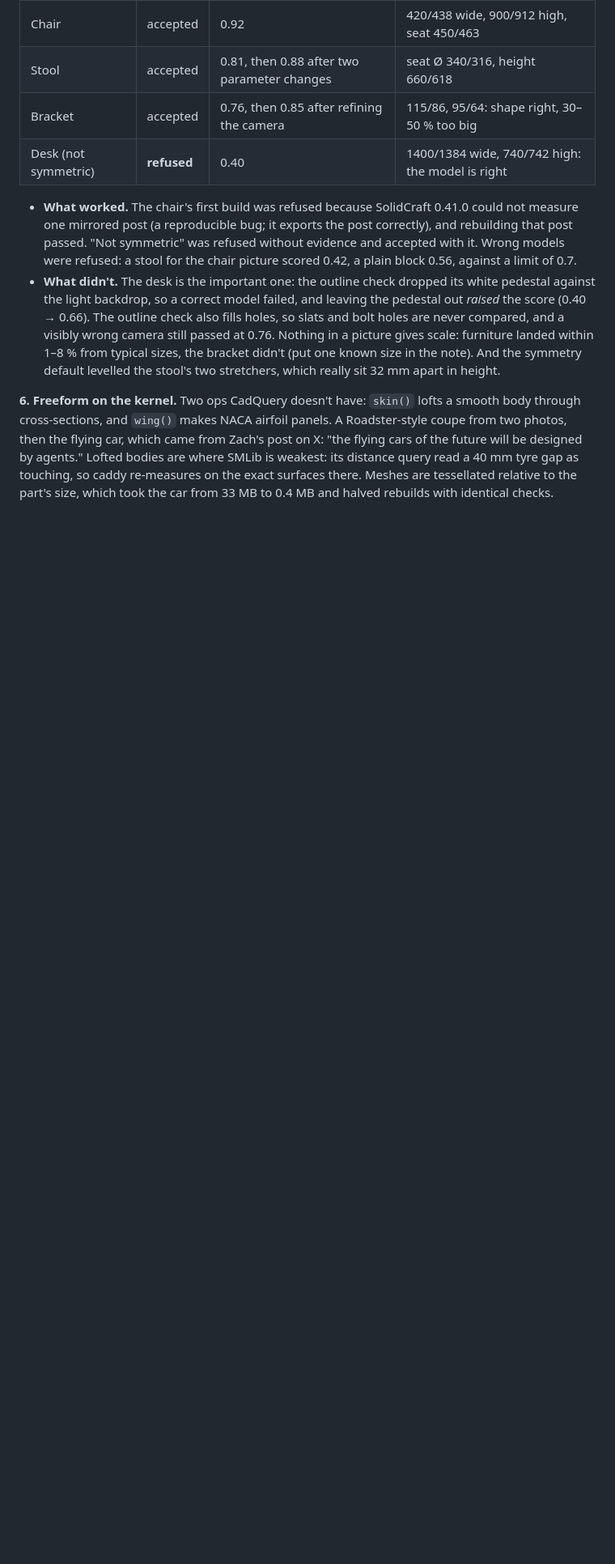
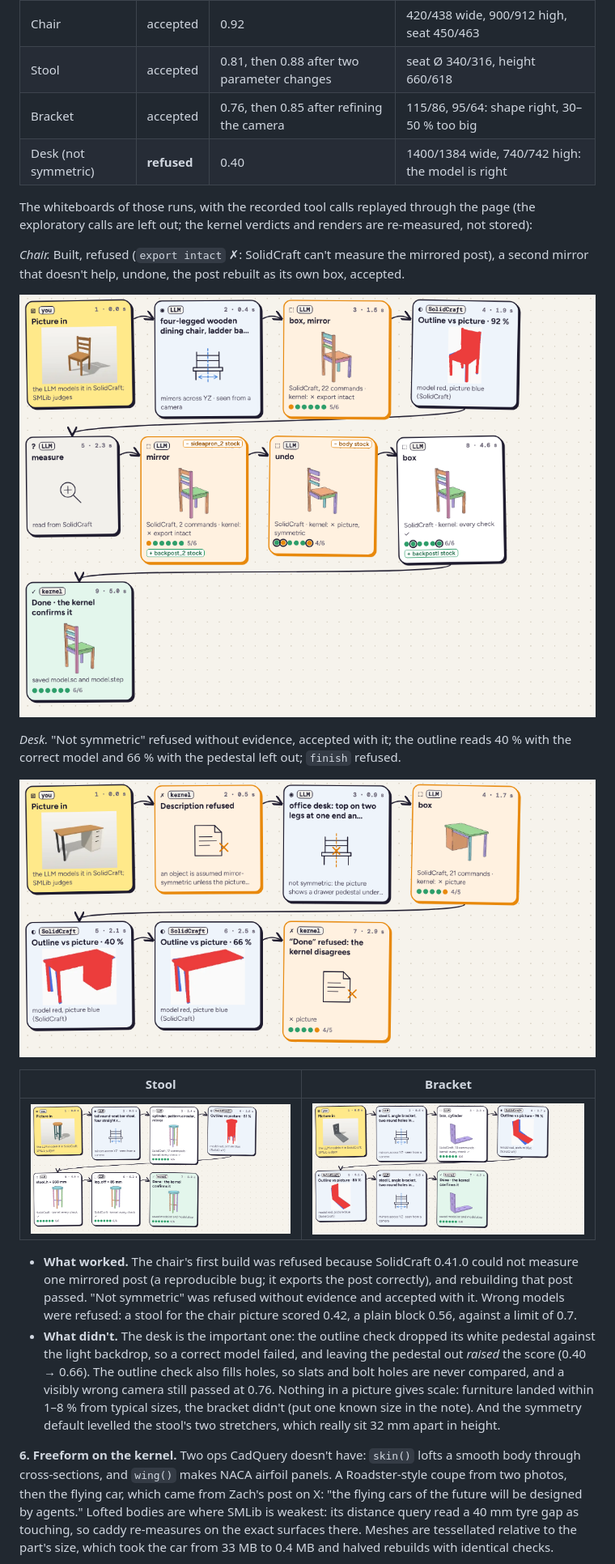
Before and after one commit to ghanemja/caddy, a Markdown page: README.md, the part around the change. Shown at 81% size. Rendered like a GitHub page; pictures changed too: docs/media/image-cad-wb-bracket.png (added), docs/media/image-cad-wb-chair.png (added), docs/media/image-cad-wb-desk.png (added); blank space fills up the shorter version.

Commit message:
README: whiteboards of the four image → CAD test cases
Co-Authored-By: Claude Fable 5.2 <noreply@anthropic.com>
Claude-Session: https://claude.ai/code/session_01RFXAp9aznUAjjUAk5aJ25S

```diff
--- a/README.md
+++ b/README.md
@@ -169,6 +169,23 @@ scoring. These are renders, not photographs, and not runs through the API.
 | Bracket | accepted | 0.76, then 0.85 after refining the camera | 115/86, 95/64: shape right, 30–50 % too big |
 | Desk (not symmetric) | **refused** | 0.40 | 1400/1384 wide, 740/742 high: the model is right |
 
+The whiteboards of those runs, with the recorded tool calls replayed through the page (the exploratory calls are
+left out; the kernel verdicts and renders are re-measured, not stored):
+
+*Chair.* Built, refused (`export intact` ✗: SolidCraft can't measure the mirrored post), a second mirror that
+doesn't help, undone, the post rebuilt as its own box, accepted.
+
+![Whiteboard of the chair run](docs/media/image-cad-wb-chair.png)
+
+*Desk.* "Not symmetric" refused without evidence, accepted with it; the outline reads 40 % with the correct model
+and 66 % with the pedestal left out; `finish` refused.
+
+![Whiteboard of the desk run](docs/media/image-cad-wb-desk.png)
+
+| Stool | Bracket |
+|---|---|
+| ![Whiteboard of the stool run](docs/media/image-cad-wb-stool.png) | ![Whiteboard of the bracket run](docs/media/image-cad-wb-bracket.png) |
+
 - **What worked.** The chair's first build was refused because SolidCraft 0.41.0 could not measure one mirrored
   post (a reproducible bug; it exports the post correctly), and rebuilding that post passed. "Not symmetric" was
   refused without evidence and accepted with it. Wrong models were refused: a stool for the chair picture scored
```
Also changed, not shown: docs/CHANGELOG.md (+14 -0 lines).
